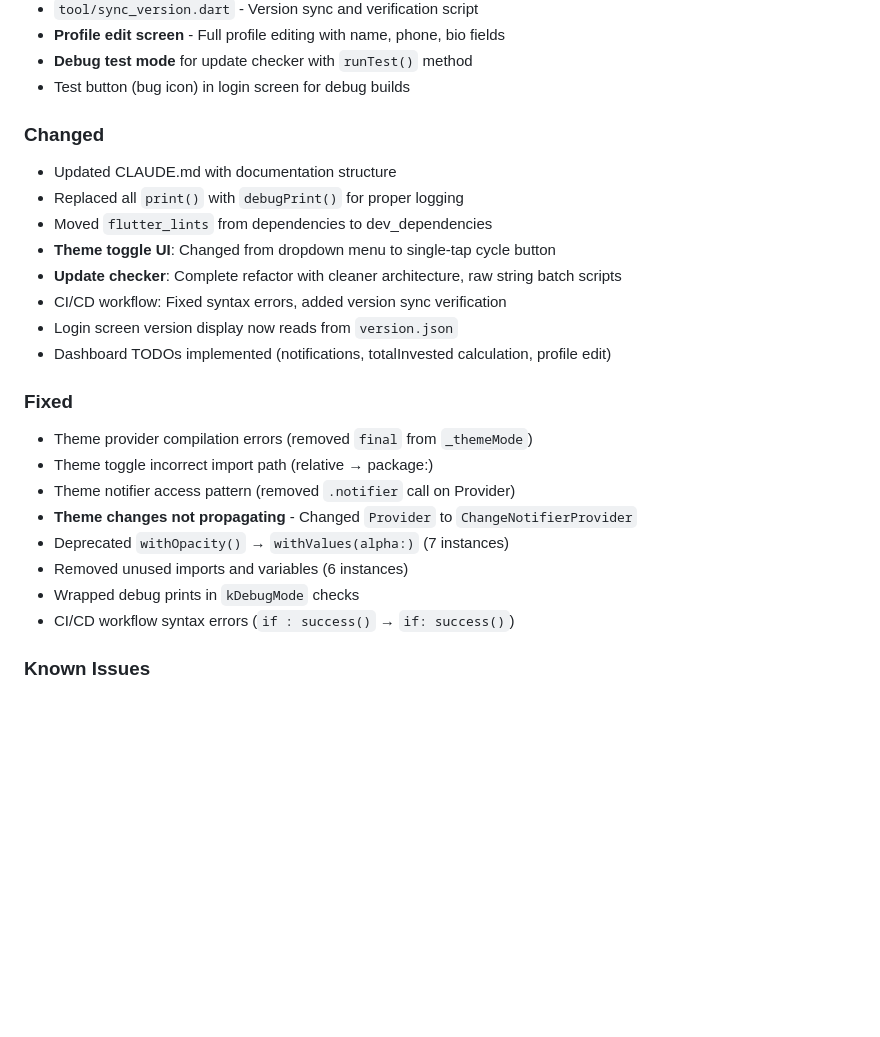
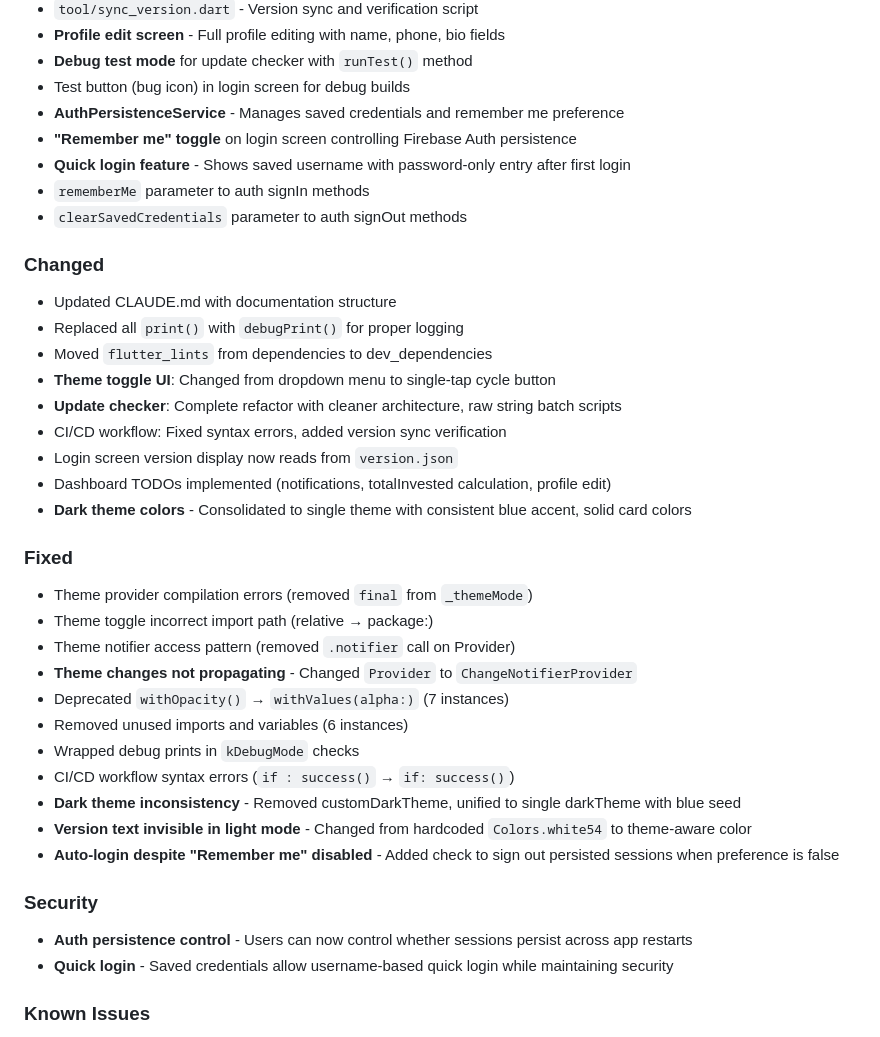
Before and after one commit to ProfessorMB21/invest_flow, a Markdown page: CHANGELOG.md, the part around the change. Drawn GitHub-style; blank space fills up the shorter version.

Commit message:
Update CHANGELOG.md with recent changes
- Add auth persistence features (remember me, quick login)
- Add dark theme fixes
- Add version text visibility fix
- Add auto-login fix when remember me disabled
- Update documentation references

```diff
--- a/CHANGELOG.md
+++ b/CHANGELOG.md
@@ -21,6 +21,11 @@ and this project adheres to [Semantic Versioning](https://semver.org/spec/v2.0.0
 - **Profile edit screen** - Full profile editing with name, phone, bio fields
 - **Debug test mode** for update checker with `runTest()` method
 - Test button (bug icon) in login screen for debug builds
+- **AuthPersistenceService** - Manages saved credentials and remember me preference
+- **"Remember me" toggle** on login screen controlling Firebase Auth persistence
+- **Quick login feature** - Shows saved username with password-only entry after first login
+- `rememberMe` parameter to auth signIn methods
+- `clearSavedCredentials` parameter to auth signOut methods
 
 ### Changed
 - Updated CLAUDE.md with documentation structure
@@ -31,6 +36,7 @@ and this project adheres to [Semantic Versioning](https://semver.org/spec/v2.0.0
 - CI/CD workflow: Fixed syntax errors, added version sync verification
 - Login screen version display now reads from `version.json`
 - Dashboard TODOs implemented (notifications, totalInvested calculation, profile edit)
+- **Dark theme colors** - Consolidated to single theme with consistent blue accent, solid card colors
 
 ### Fixed
 - Theme provider compilation errors (removed `final` from `_themeMode`)
@@ -41,6 +47,13 @@ and this project adheres to [Semantic Versioning](https://semver.org/spec/v2.0.0
 - Removed unused imports and variables (6 instances)
 - Wrapped debug prints in `kDebugMode` checks
 - CI/CD workflow syntax errors (`if : success()` → `if: success()`)
+- **Dark theme inconsistency** - Removed customDarkTheme, unified to single darkTheme with blue seed
+- **Version text invisible in light mode** - Changed from hardcoded `Colors.white54` to theme-aware color
+- **Auto-login despite "Remember me" disabled** - Added check to sign out persisted sessions when preference is false
+
+### Security
+- **Auth persistence control** - Users can now control whether sessions persist across app restarts
+- **Quick login** - Saved credentials allow username-based quick login while maintaining security
 
 ### Known Issues
 - 2 BuildContext async gaps remaining (non-blocking)
```
